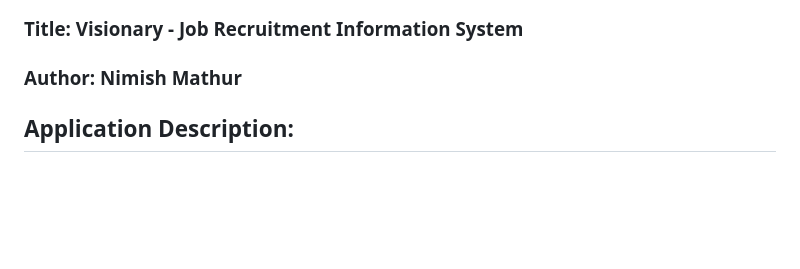
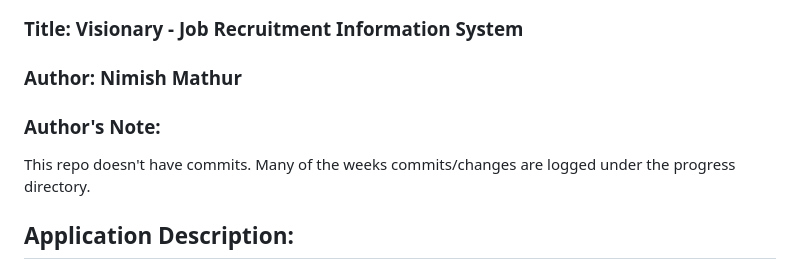
Before and after one commit to nimishm2/Visionary, a Markdown page: README.md, the part around the change. Rendered like a GitHub page; blank space fills up the shorter version.

```diff
--- a/README.md
+++ b/README.md
@@ -3,6 +3,9 @@
 ### Title: Visionary - Job Recruitment Information System
 
 ### Author: Nimish Mathur
+
+### Author's Note:
+This repo doesn't have commits. Many of the weeks commits/changes are logged under the progress directory.
 
 ## Application Description:
 Hello and welcome to the Job Recruitment Information System Web Application! The Job Information System was created and designed to help job seekers and job recruiters keep better track of job applications. The job hunting process can be very tedious and there are very few online tools to help people keep track of places they have applied/ received applications from. As part, this application provides both recruiters and job seekers a more effective way to keep track of what companies they have applied to/ received applications from. System administrators have the ability to edit any part of the job application information system process, allowing for additional creation and/ or clean up of data. The Job Recruitment Information System was also created with the hope of eliminating outdated methods like spreadsheets and hand written notes!
```
